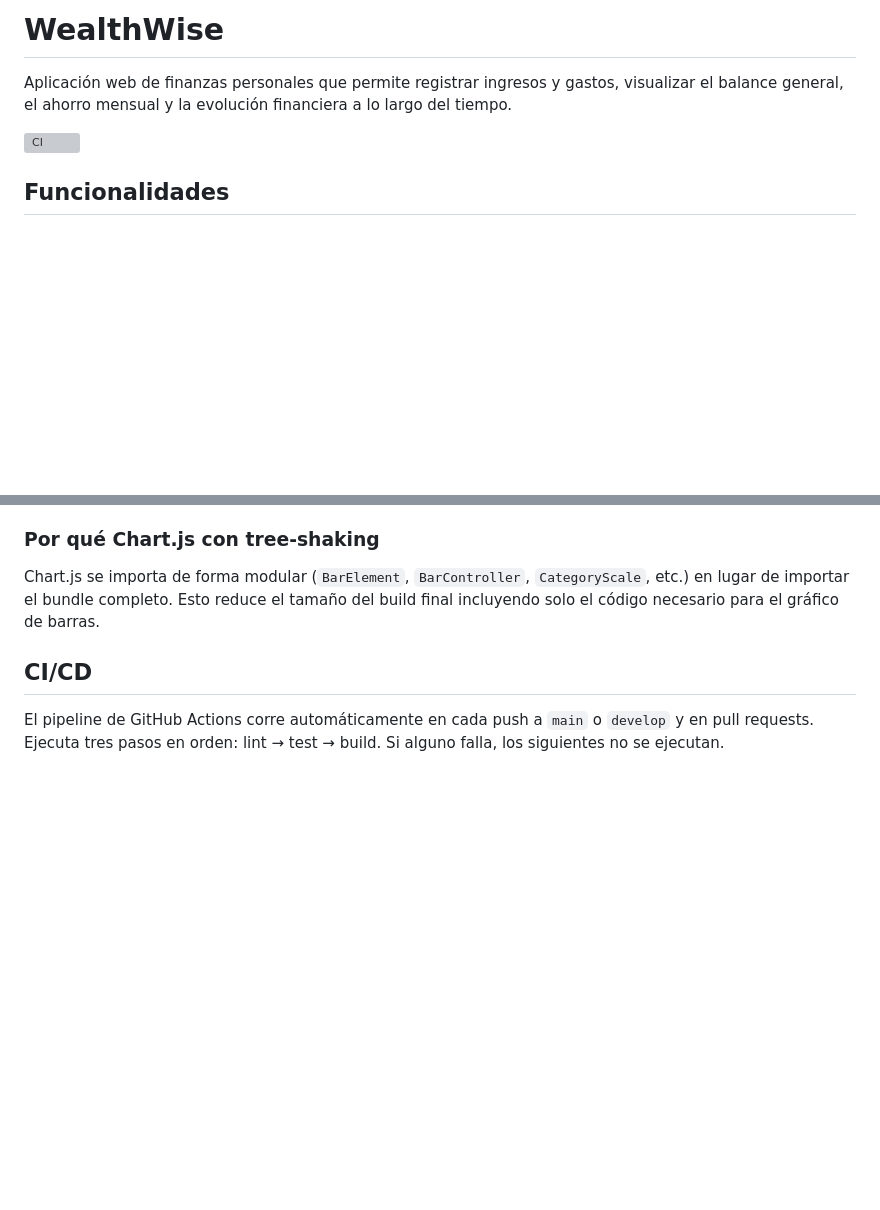
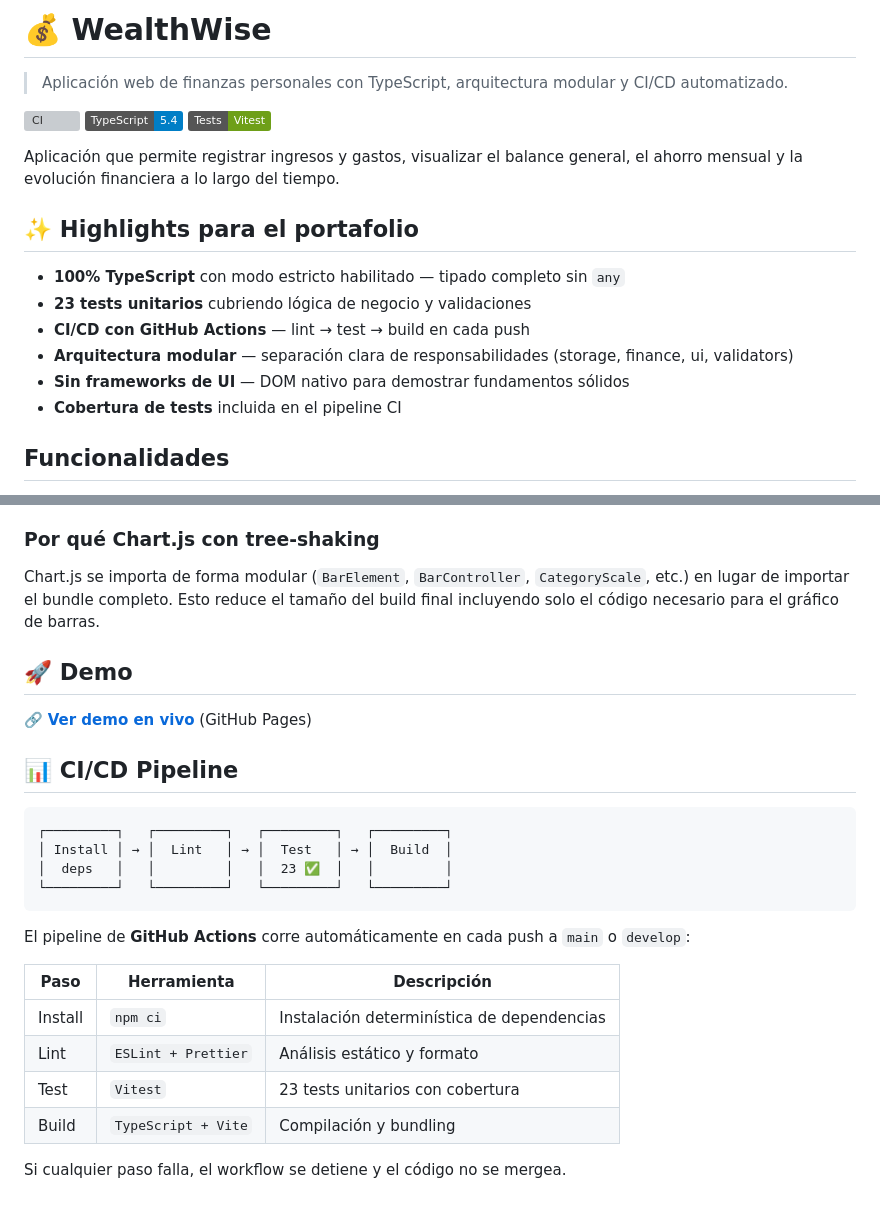
Before and after one commit to Targoos/WealthWise-v2, a Markdown page: README.md, 2 parts joined by grey strips. Drawn GitHub-style; badges without logos; blank space fills up the shorter version; grey boxes are pictures that could not be loaded.

Commit message:
docs: enhance README with portfolio highlights and visual improvements
Add emoji icons, badges for TypeScript and Vitest, portfolio highlights section emphasizing 100% TypeScript coverage, 23 unit tests, CI/CD pipeline, and modular architecture. Include live demo link and visual CI/CD pipeline diagram with table breakdown of workflow steps.

````diff
--- a/README.md
+++ b/README.md
@@ -1,8 +1,21 @@
-# WealthWise
+# 💰 WealthWise
 
-Aplicación web de finanzas personales que permite registrar ingresos y gastos, visualizar el balance general, el ahorro mensual y la evolución financiera a lo largo del tiempo.
+> Aplicación web de finanzas personales con TypeScript, arquitectura modular y CI/CD automatizado.
 
-![CI](https://github.com/TU_USUARIO/WealthWise-v2/actions/workflows/ci.yml/badge.svg)
+[![CI](https://github.com/Targoos/WealthWise-v2/actions/workflows/ci.yml/badge.svg)](https://github.com/Targoos/WealthWise-v2/actions)
+[![TypeScript](https://img.shields.io/badge/TypeScript-5.4-blue?logo=typescript)](https://www.typescriptlang.org/)
+[![Vitest](https://img.shields.io/badge/Tests-Vitest-6E9F18?logo=vitest)](https://vitest.dev/)
+
+Aplicación que permite registrar ingresos y gastos, visualizar el balance general, el ahorro mensual y la evolución financiera a lo largo del tiempo.
+
+## ✨ Highlights para el portafolio
+
+- **100% TypeScript** con modo estricto habilitado — tipado completo sin `any`
+- **23 tests unitarios** cubriendo lógica de negocio y validaciones
+- **CI/CD con GitHub Actions** — lint → test → build en cada push
+- **Arquitectura modular** — separación clara de responsabilidades (storage, finance, ui, validators)
+- **Sin frameworks de UI** — DOM nativo para demostrar fundamentos sólidos
+- **Cobertura de tests** incluida en el pipeline CI
 
 ## Funcionalidades
 
@@ -127,6 +140,26 @@ El DOM se manipula con `createElement` y `appendChild` en lugar de usar un frame
 
 Chart.js se importa de forma modular (`BarElement`, `BarController`, `CategoryScale`, etc.) en lugar de importar el bundle completo. Esto reduce el tamaño del build final incluyendo solo el código necesario para el gráfico de barras.
 
-## CI/CD
+## 🚀 Demo
 
-El pipeline de GitHub Actions corre automáticamente en cada push a `main` o `develop` y en pull requests. Ejecuta tres pasos en orden: lint → test → build. Si alguno falla, los siguientes no se ejecutan.
+🔗 **[Ver demo en vivo](https://targoos.github.io/WealthWise-v2/)** (GitHub Pages)
+
+## 📊 CI/CD Pipeline
+
+```
+┌─────────┐   ┌─────────┐   ┌─────────┐   ┌─────────┐
+│ Install │ → │  Lint   │ → │  Test   │ → │  Build  │
+│  deps   │   │         │   │  23 ✅  │   │         │
+└─────────┘   └─────────┘   └─────────┘   └─────────┘
+```
+
+El pipeline de **GitHub Actions** corre automáticamente en cada push a `main` o `develop`:
+
+| Paso    | Herramienta         | Descripción                                |
+| ------- | ------------------- | ------------------------------------------ |
+| Install | `npm ci`            | Instalación determinística de dependencias |
+| Lint    | `ESLint + Prettier` | Análisis estático y formato                |
+| Test    | `Vitest`            | 23 tests unitarios con cobertura           |
+| Build   | `TypeScript + Vite` | Compilación y bundling                     |
+
+Si cualquier paso falla, el workflow se detiene y el código no se mergea.
````
